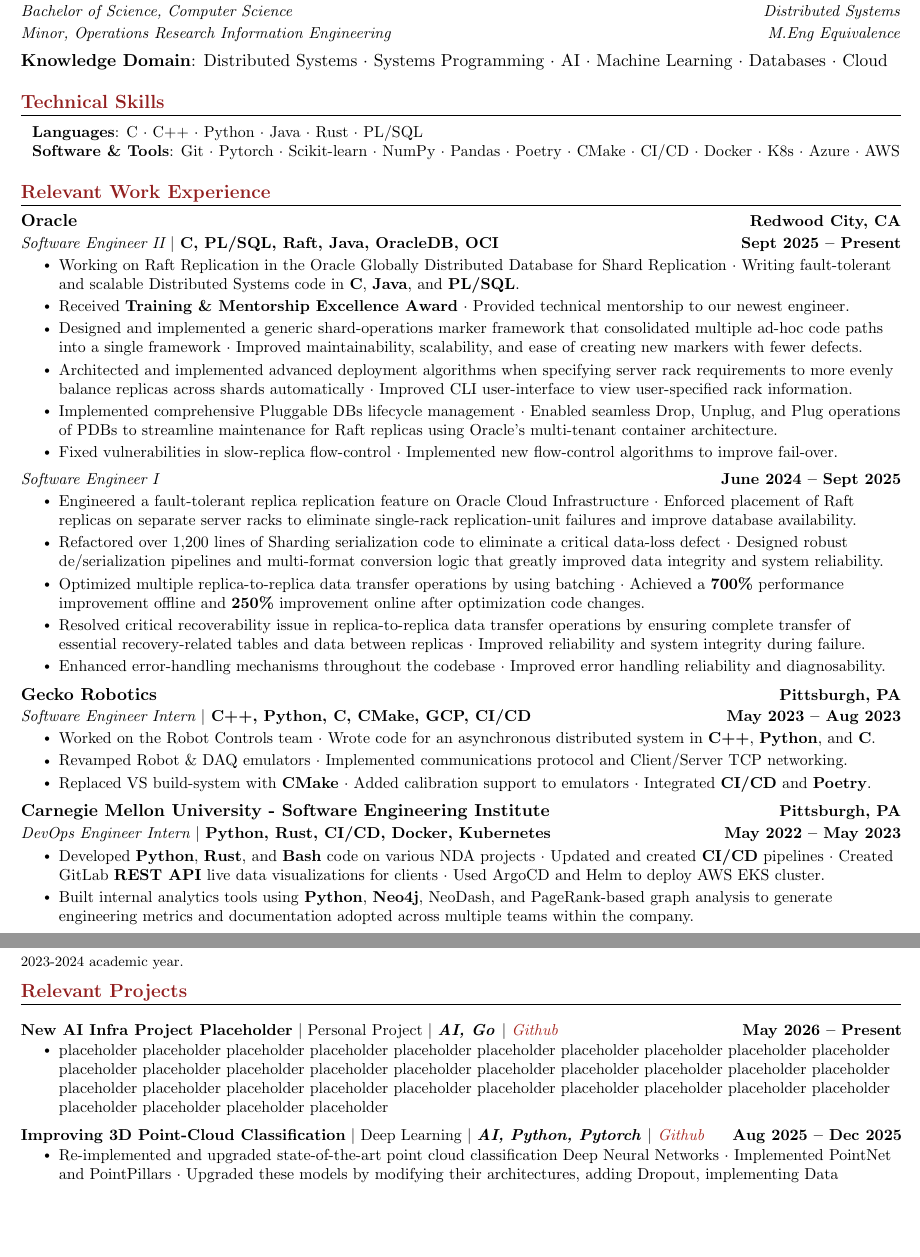
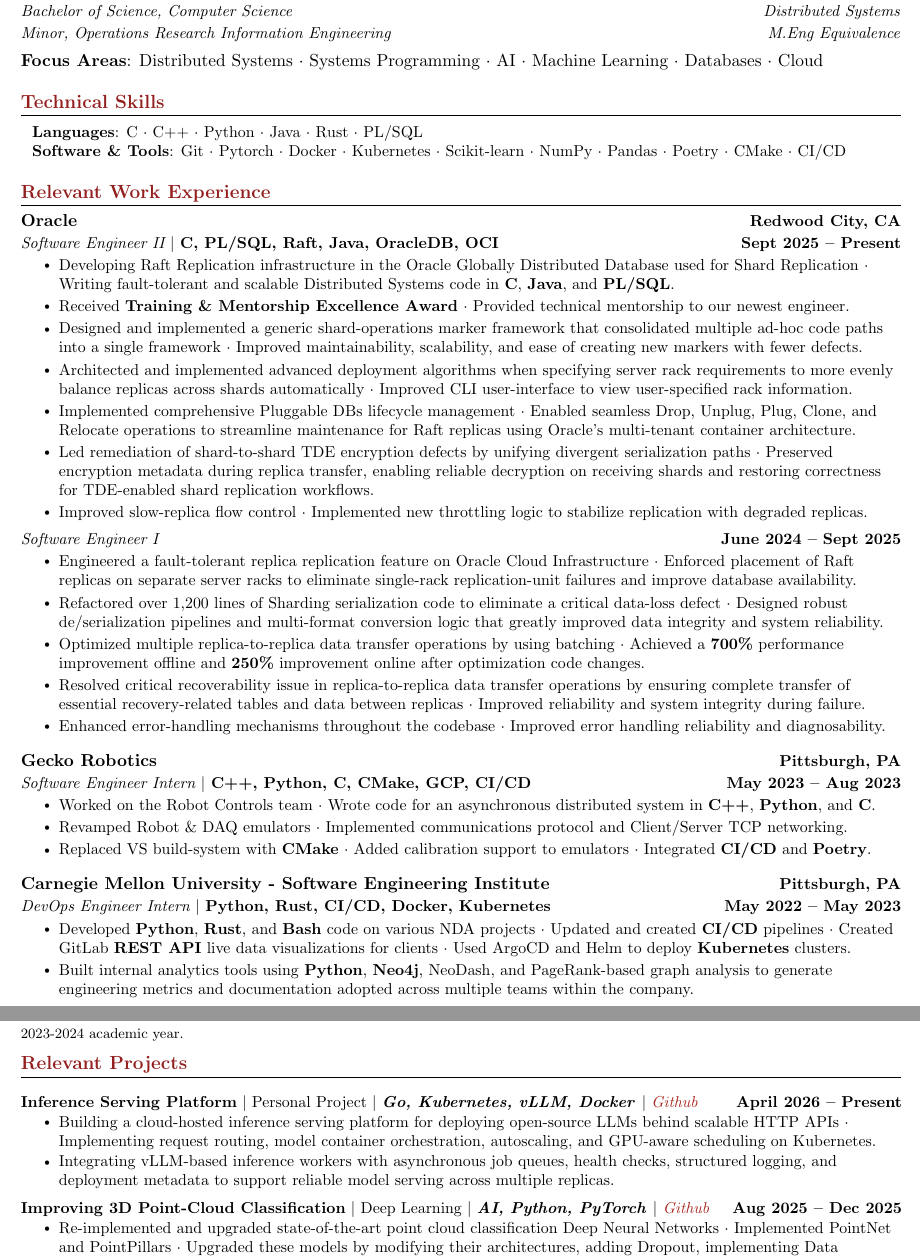
Before and after one commit to MitchellGray100/Resume, a LaTeX CV (Mitchell_Gray_Resume.tex): two parts of pages 1 and 2 of 2, joined at a grey line, cut so that both start at the same text, the shorter picture padded with empty space. Compiled offline with pdfLaTeX.

Commit message:
Final twopage design

```diff
--- a/Mitchell_Gray_Resume.tex
+++ b/Mitchell_Gray_Resume.tex
@@ -179,7 +179,7 @@
       %leave a line after this
 
       \vspace{2pt}
-      \textbf{Knowledge Domain}: Distributed Systems $\cdot$ Systems Programming $\cdot$ AI $\cdot$ Machine Learning $\cdot$ Databases $\cdot$ Cloud
+      \textbf{Focus Areas}: Distributed Systems $\cdot$ Systems Programming $\cdot$ AI $\cdot$ Machine Learning $\cdot$ Databases $\cdot$ Cloud
 
 
     \resumeSubHeadingListEnd
@@ -191,7 +191,7 @@
     \small{\item{
      \textbf{Languages}{: C $\cdot$ C++ $\cdot$ Python $\cdot$ Java $\cdot$ Rust $\cdot$ PL/SQL} \\
      \textbf{Software \& Tools}{:
-     Git $\cdot$ Pytorch $\cdot$ Scikit-learn $\cdot$ NumPy $\cdot$ Pandas $\cdot$ Poetry $\cdot$ CMake $\cdot$ CI/CD $\cdot$ Docker $\cdot$ K8s $\cdot$ Azure $\cdot$ AWS
+     Git $\cdot$ Pytorch $\cdot$ Docker $\cdot$ Kubernetes $\cdot$ Scikit-learn $\cdot$ NumPy $\cdot$ Pandas $\cdot$ Poetry $\cdot$ CMake $\cdot$ CI/CD
      }\\
     }}
  \end{itemize}
@@ -204,7 +204,7 @@
       {Oracle}{Sept 2025 -- Present}
       {Software Engineer II $|$ \textbf{\emph{C, PL/SQL, Raft, Java, OracleDB, OCI}}}{Redwood City, CA}
       \resumeItemListStart
-      \resumeItem {Working on Raft Replication in the Oracle Globally Distributed Database for Shard Replication $\cdot$
+      \resumeItem {Developing Raft Replication infrastructure in the Oracle Globally Distributed Database used for Shard Replication $\cdot$
       Writing fault-tolerant and scalable Distributed Systems code in \textbf{C}, \textbf{Java}, and \textbf{PL/SQL}.}
       \resumeItem {Received \textbf{Training \& Mentorship Excellence Award} $\cdot$ Provided technical mentorship to our newest engineer.}
       \resumeItem {Designed and implemented a generic shard-operations marker framework that consolidated multiple
@@ -212,8 +212,11 @@
       \resumeItem {Architected and implemented advanced deployment algorithms when specifying server rack requirements to more evenly balance replicas across shards automatically $\cdot$
        Improved CLI user-interface to view user-specified rack information.}
       \resumeItem {Implemented comprehensive Pluggable DBs lifecycle management $\cdot$ Enabled seamless
-      Drop, Unplug, and Plug operations of PDBs to streamline maintenance for Raft replicas using Oracle's multi-tenant container architecture.}
-      \resumeItem {Fixed vulnerabilities in slow-replica flow-control $\cdot$ Implemented new flow-control algorithms to improve fail-over.}
+      Drop, Unplug, Plug, Clone, and Relocate operations to streamline maintenance for Raft replicas using Oracle's multi-tenant container architecture.}
+      \resumeItem{Led remediation of shard-to-shard TDE encryption defects by unifying divergent serialization paths $\cdot$
+      Preserved encryption metadata during replica transfer, enabling reliable decryption on receiving shards and
+      restoring correctness for TDE-enabled shard replication workflows.}
+      \resumeItem{Improved slow-replica flow control $\cdot$ Implemented new throttling logic to stabilize replication with degraded replicas.}
     \resumeItemListEnd
 
     \vspace{-1pt}
@@ -233,6 +236,8 @@
     \resumeItem {Enhanced error-handling mechanisms throughout the codebase $\cdot$ Improved error handling reliability and diagnosability.}
     \resumeItemListEnd
 
+    \vspace{4pt}
+
     \resumeSubheading
       {Gecko Robotics}
       {May 2023 -- Aug 2023}
@@ -243,12 +248,14 @@
       \resumeItem { Replaced VS build-system with \textbf{CMake} $\cdot$ Added calibration support to emulators $\cdot$ Integrated \textbf{CI/CD} and \textbf{Poetry}.}
       \resumeItemListEnd
 
+    \vspace{4pt}
+
     \resumeSubheading
       {Carnegie Mellon University - Software Engineering Institute }{May 2022 -- May 2023}
       {DevOps Engineer Intern  $|$ \textbf{\emph{Python, Rust, CI/CD, Docker, Kubernetes}}}{Pittsburgh, PA}
       \resumeItemListStart
       \resumeItem {Developed \textbf{Python}, \textbf{Rust}, and \textbf{Bash} code on various NDA projects $\cdot$ Updated and created \textbf{CI/CD} pipelines $\cdot$ Created
-        GitLab \textbf{REST API} live data visualizations for clients $\cdot$ Used ArgoCD and Helm to deploy AWS EKS cluster.}
+        GitLab \textbf{REST API} live data visualizations for clients $\cdot$ Used ArgoCD and Helm to deploy \textbf{Kubernetes} clusters.}
       \resumeItem {Built internal analytics tools using \textbf{Python}, \textbf{Neo4j}, NeoDash, and PageRank-based graph analysis to
         generate engineering metrics and documentation adopted across multiple teams within the company.}
       \resumeItemListEnd
@@ -339,22 +346,16 @@
     % \vspace{-6pt}
     \resumeSubHeadingListStart
     \resumeProjectHeading
-          {\textbf{New AI Infra Project Placeholder} $|$ Personal Project $|$ \textbf{\emph{AI, Go} $|$}
-          \emph{\href{https://github.com/MitchellGray100/placeholder}{Github}}}{May 2026 -- Present}
+          {\textbf{Inference Serving Platform} $|$ Personal Project $|$ \textbf{\emph{Go, Kubernetes, vLLM, Docker} $|$}
+          \emph{\href{https://github.com/MitchellGray100/InferenceServing}{Github}}}{April 2026 -- Present}
           \resumeItemListStart
           % TODO: placeholder
-            \resumeItem{placeholder placeholder placeholder placeholder
-            placeholder placeholder placeholder placeholder placeholder
-            placeholder placeholder placeholder placeholder placeholder
-            placeholder placeholder placeholder placeholder placeholder
-            placeholder placeholder placeholder placeholder placeholder
-            placeholder placeholder placeholder placeholder placeholder
-            placeholder placeholder placeholder placeholder placeholder
-            }
+            \resumeItem{Building a cloud-hosted inference serving platform for deploying open-source LLMs behind scalable HTTP APIs $\cdot$ Implementing request routing, model container orchestration, autoscaling, and GPU-aware scheduling on Kubernetes.}
+            \resumeItem{Integrating vLLM-based inference workers with asynchronous job queues, health checks, structured logging, and deployment metadata to support reliable model serving across multiple replicas.}
           \resumeItemListEnd
           \vspace{-14pt}
     \resumeProjectHeading
-          {\textbf{Improving 3D Point-Cloud Classification} $|$ Deep Learning $|$ \textbf{\emph{AI, Python, Pytorch}}\emph{ $|$
+          {\textbf{Improving 3D Point-Cloud Classification} $|$ Deep Learning $|$ \textbf{\emph{AI, Python, PyTorch}}\emph{ $|$
           \href{https://github.com/MitchellGray100/3D_Point_Cloud_Classification}{Github}}}{Aug 2025 -- Dec 2025}
           \resumeItemListStart
             \resumeItem{Re-implemented and upgraded state-of-the-art point
```
Also changed, not shown: Mitchell_Gray_Resume.pdf, Mitchell_Gray_Resume.tex (4 more changed lines).
